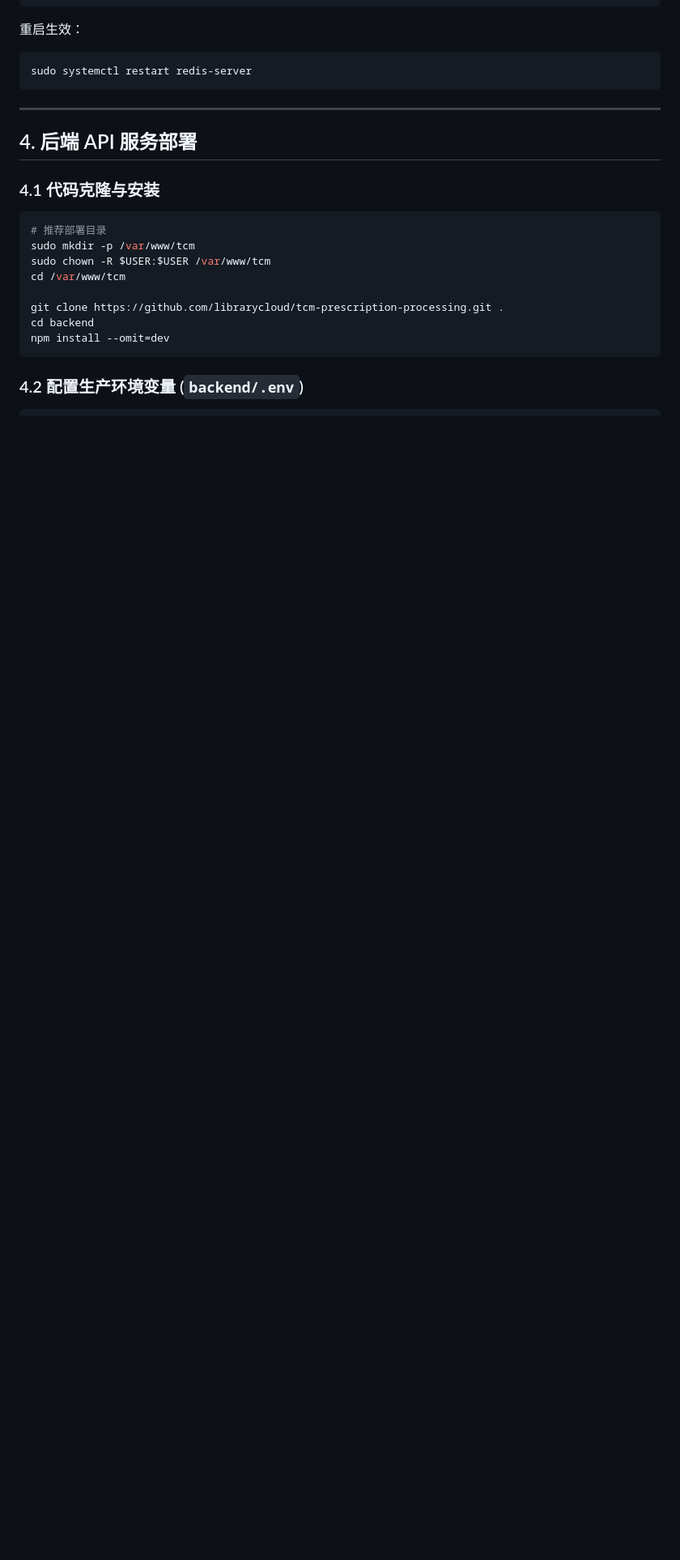
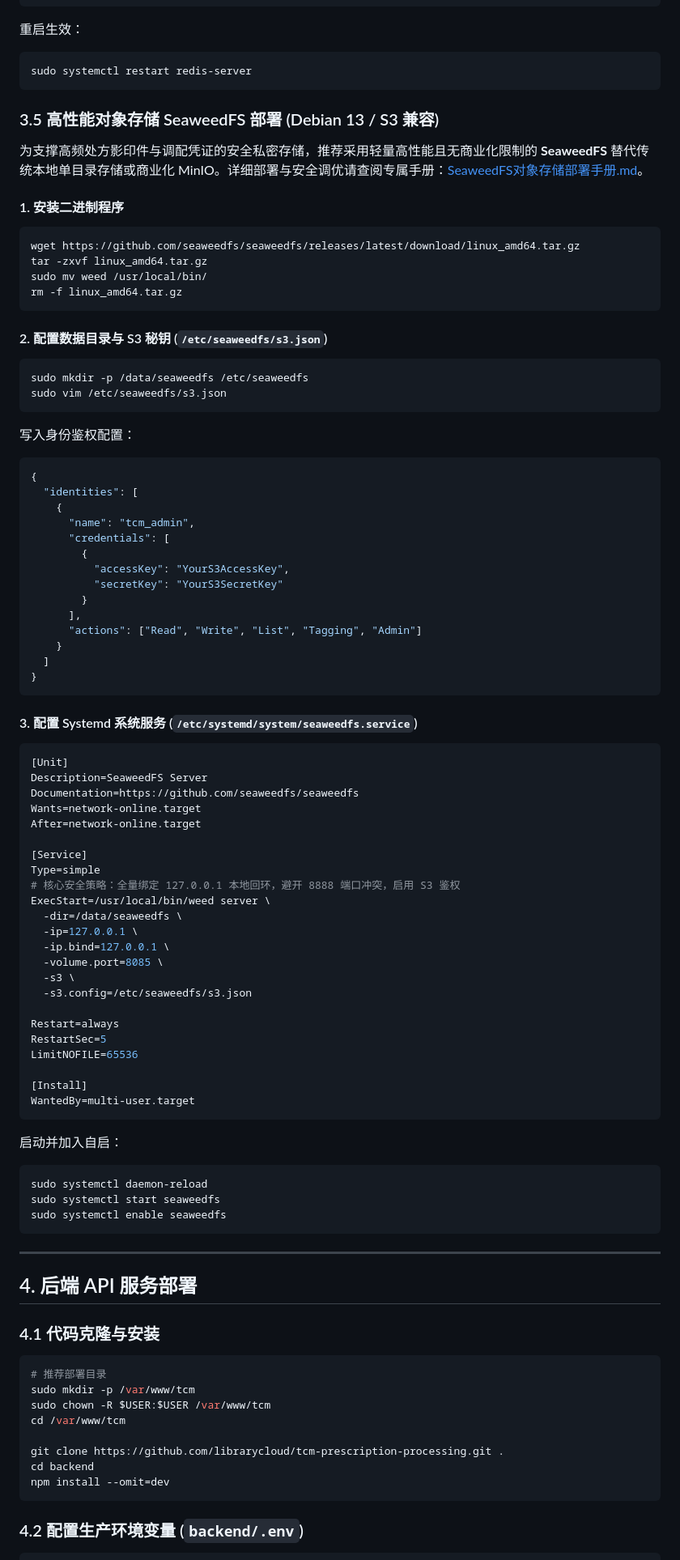
Before and after one commit to librarycloud/tcm-prescription-processing, a Markdown page: docs/生产部署与运维手册.md, the part around one of its changes. Shown at 81% size. Rendered like a GitHub page; blank space fills up the shorter version.

Commit message:
docs: 新增 SeaweedFS 生产部署手册并整合至生产部署与运维手册

````diff
--- a/docs/生产部署与运维手册.md
+++ b/docs/生产部署与运维手册.md
@@ -137,6 +140,74 @@ maxmemory-policy allkeys-lru
 重启生效：
 ```bash
 sudo systemctl restart redis-server
+```
+
+### 3.5 高性能对象存储 SeaweedFS 部署 (Debian 13 / S3 兼容)
+
+为支撑高频处方影印件与调配凭证的安全私密存储，推荐采用轻量高性能且无商业化限制的 **SeaweedFS** 替代传统本地单目录存储或商业化 MinIO。详细部署与安全调优请查阅专属手册：[SeaweedFS对象存储部署手册.md](./SeaweedFS对象存储部署手册.md)。
+
+#### 1. 安装二进制程序
+```bash
+wget https://github.com/seaweedfs/seaweedfs/releases/latest/download/linux_amd64.tar.gz
+tar -zxvf linux_amd64.tar.gz
+sudo mv weed /usr/local/bin/
+rm -f linux_amd64.tar.gz
+```
+
+#### 2. 配置数据目录与 S3 秘钥 (`/etc/seaweedfs/s3.json`)
+```bash
+sudo mkdir -p /data/seaweedfs /etc/seaweedfs
+sudo vim /etc/seaweedfs/s3.json
+```
+写入身份鉴权配置：
+```json
+{
+  "identities": [
+    {
+      "name": "tcm_admin",
+      "credentials": [
+        {
+          "accessKey": "YourS3AccessKey",
+          "secretKey": "YourS3SecretKey"
+        }
+      ],
+      "actions": ["Read", "Write", "List", "Tagging", "Admin"]
+    }
+  ]
+}
+```
+
+#### 3. 配置 Systemd 系统服务 (`/etc/systemd/system/seaweedfs.service`)
+```ini
+[Unit]
+Description=SeaweedFS Server
+Documentation=https://github.com/seaweedfs/seaweedfs
+Wants=network-online.target
+After=network-online.target
+
+[Service]
+Type=simple
+# 核心安全策略：全量绑定 127.0.0.1 本地回环，避开 8888 端口冲突，启用 S3 鉴权
+ExecStart=/usr/local/bin/weed server \
+  -dir=/data/seaweedfs \
+  -ip=127.0.0.1 \
+  -ip.bind=127.0.0.1 \
+  -volume.port=8085 \
+  -s3 \
+  -s3.config=/etc/seaweedfs/s3.json
+
+Restart=always
+RestartSec=5
+LimitNOFILE=65536
+
+[Install]
+WantedBy=multi-user.target
+```
+启动并加入自启：
+```bash
+sudo systemctl daemon-reload
+sudo systemctl start seaweedfs
+sudo systemctl enable seaweedfs
 ```
 
 ---
````
Also changed, not shown: other parts of docs/生产部署与运维手册.md (+48 -6 lines), docs/SeaweedFS对象存储部署手册.md (added, +251 -0 lines).
